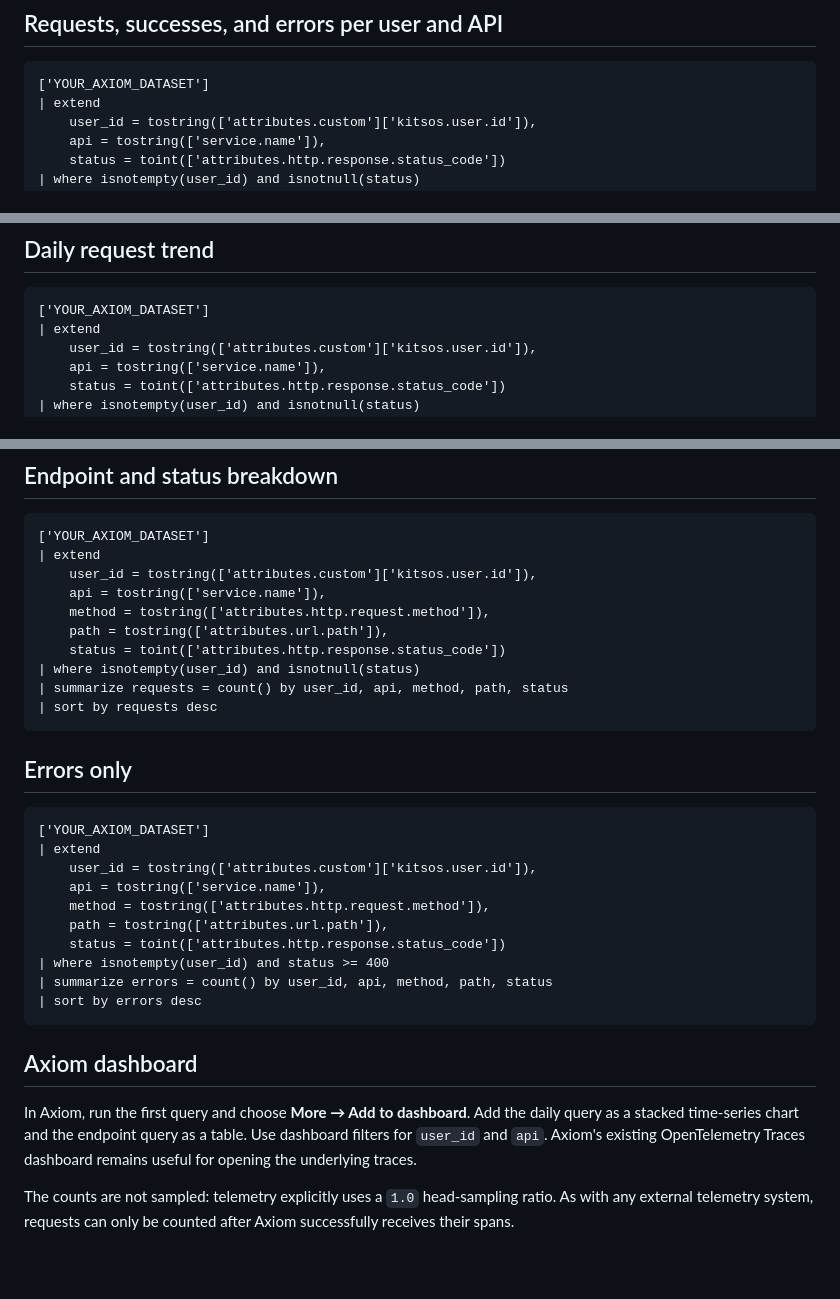
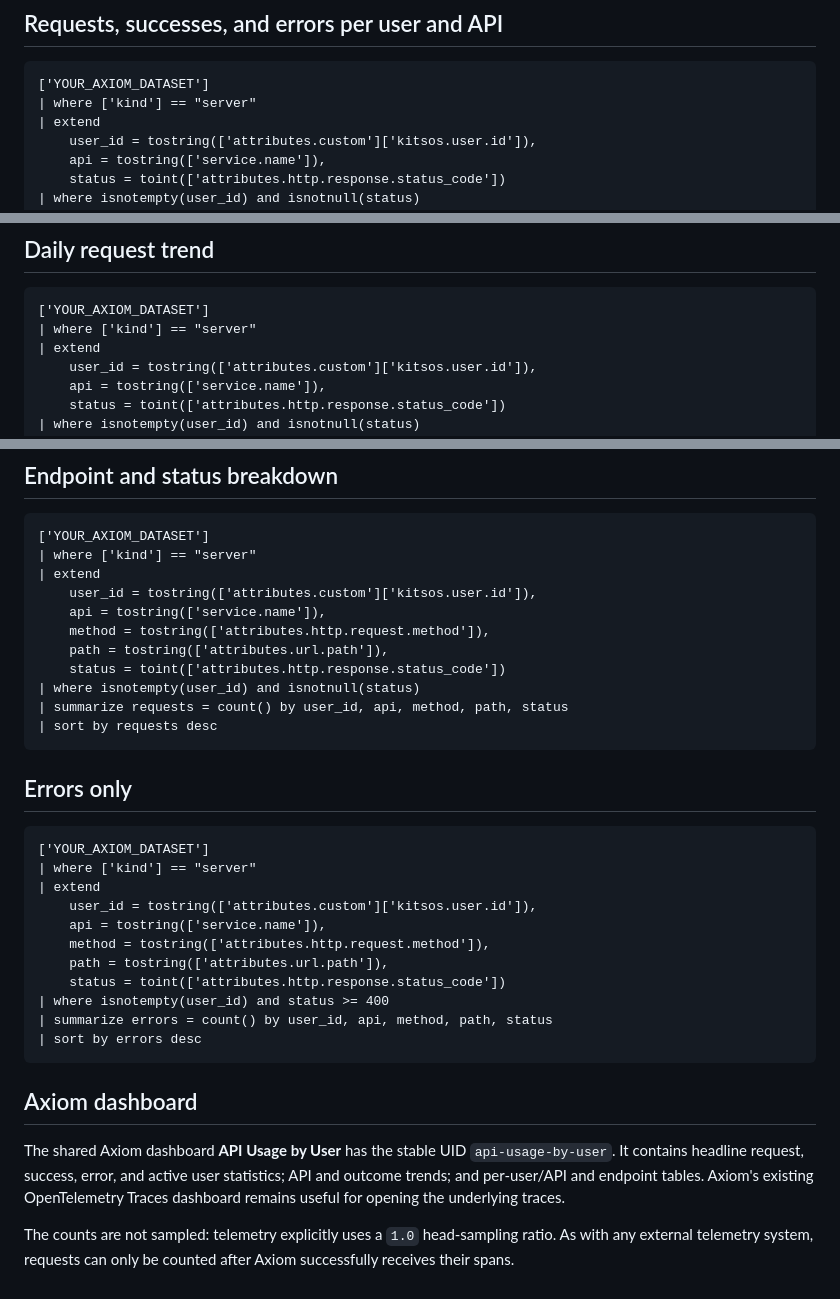
Before and after one commit to kitsos-net/kitsos-api, a Markdown page: docs/axiom-api-usage.md, 3 parts joined by grey strips. Rendered like a GitHub page; blank space fills up the shorter version.

Commit message:
Document the shared Axiom usage dashboard

````diff
--- a/docs/axiom-api-usage.md
+++ b/docs/axiom-api-usage.md
@@ -25,6 +25,7 @@ Replace `YOUR_AXIOM_DATASET` in the queries below with the value of
 
 ```apl
 ['YOUR_AXIOM_DATASET']
+| where ['kind'] == "server"
 | extend
     user_id = tostring(['attributes.custom']['kitsos.user.id']),
     api = tostring(['service.name']),
@@ -45,6 +46,7 @@ For a dashboard table, format `success_rate` as a percentage.
 
 ```apl
 ['YOUR_AXIOM_DATASET']
+| where ['kind'] == "server"
 | extend
     user_id = tostring(['attributes.custom']['kitsos.user.id']),
     api = tostring(['service.name']),
@@ -62,6 +64,7 @@ For a dashboard table, format `success_rate` as a percentage.
 
 ```apl
 ['YOUR_AXIOM_DATASET']
+| where ['kind'] == "server"
 | extend
     user_id = tostring(['attributes.custom']['kitsos.user.id']),
     api = tostring(['service.name']),
@@ -77,6 +80,7 @@ For a dashboard table, format `success_rate` as a percentage.
 
 ```apl
 ['YOUR_AXIOM_DATASET']
+| where ['kind'] == "server"
 | extend
     user_id = tostring(['attributes.custom']['kitsos.user.id']),
     api = tostring(['service.name']),
@@ -90,10 +94,11 @@ For a dashboard table, format `success_rate` as a percentage.
 
 ## Axiom dashboard
 
-In Axiom, run the first query and choose **More → Add to dashboard**. Add the
-daily query as a stacked time-series chart and the endpoint query as a table.
-Use dashboard filters for `user_id` and `api`. Axiom's existing OpenTelemetry
-Traces dashboard remains useful for opening the underlying traces.
+The shared Axiom dashboard **API Usage by User** has the stable UID
+`api-usage-by-user`. It contains headline request, success, error, and active
+user statistics; API and outcome trends; and per-user/API and endpoint tables.
+Axiom's existing OpenTelemetry Traces dashboard remains useful for opening the
+underlying traces.
 
 The counts are not sampled: telemetry explicitly uses a `1.0` head-sampling
 ratio. As with any external telemetry system, requests can only be counted
````
